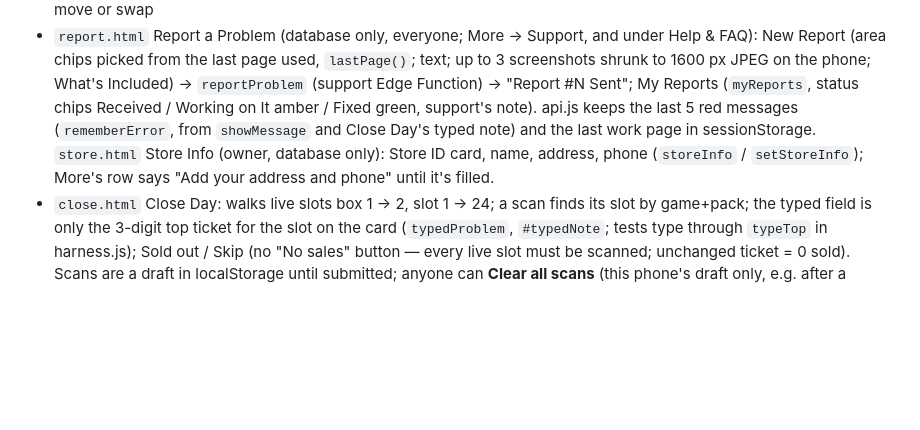
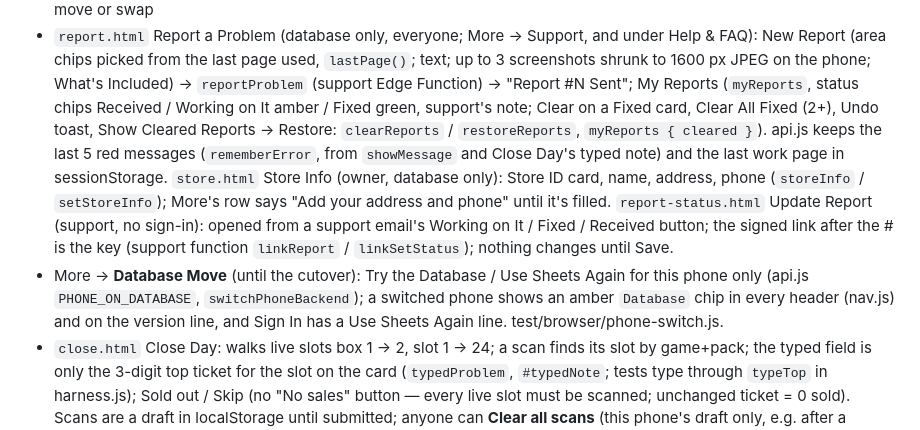
Before and after one commit to Iyadshaheen90/smart-scan, a Markdown page: docs/code-map.md, the part around the change. Rendered like a GitHub page; blank space fills up the shorter version.

Commit message:
CLAUDE.md + code map: wrap-up — prod database set up, folder stays linked to dev, Update Report page, Database Move switch, clearing reports
Co-Authored-By: Claude Opus 5.5 <noreply@anthropic.com>

```diff
--- a/docs/code-map.md
+++ b/docs/code-map.md
@@ -127,10 +127,16 @@ Frontend (`src/`, plain HTML + JS, no build):
 - `report.html` Report a Problem (database only, everyone; More → Support, and under Help & FAQ): New Report (area chips
   picked from the last page used, `lastPage()`; text; up to 3 screenshots shrunk to 1600 px JPEG on the phone; What's
   Included) → `reportProblem` (support Edge Function) → "Report #N Sent"; My Reports (`myReports`, status chips Received /
-  Working on It amber / Fixed green, support's note). api.js keeps the last 5 red messages (`rememberError`, from
+  Working on It amber / Fixed green, support's note; Clear on a Fixed card, Clear All Fixed (2+), Undo toast, Show Cleared
+  Reports → Restore: `clearReports` / `restoreReports`, `myReports { cleared }`). api.js keeps the last 5 red messages (`rememberError`, from
   `showMessage` and Close Day's typed note) and the last work page in sessionStorage. `store.html` Store Info (owner,
   database only): Store ID card, name, address, phone (`storeInfo` / `setStoreInfo`); More's row says "Add your address
-  and phone" until it's filled.
+  and phone" until it's filled. `report-status.html` Update Report (support, no sign-in): opened from a support email's
+  Working on It / Fixed / Received button; the signed link after the # is the key (support function `linkReport` /
+  `linkSetStatus`); nothing changes until Save.
+- More → **Database Move** (until the cutover): Try the Database / Use Sheets Again for this phone only (api.js
+  `PHONE_ON_DATABASE`, `switchPhoneBackend`); a switched phone shows an amber `Database` chip in every header (nav.js)
+  and on the version line, and Sign In has a Use Sheets Again line. test/browser/phone-switch.js.
 - `close.html` Close Day: walks live slots box 1 → 2, slot 1 → 24; a scan finds its slot by game+pack; the typed field is only the 3-digit
   top ticket for the slot on the card (`typedProblem`, `#typedNote`; tests type through `typeTop` in harness.js); Sold out /
   Skip (no "No sales" button — every live slot must be scanned; unchanged ticket = 0 sold). Scans are a draft in
```
Also changed, not shown: CLAUDE.md (+4 -0 lines).
